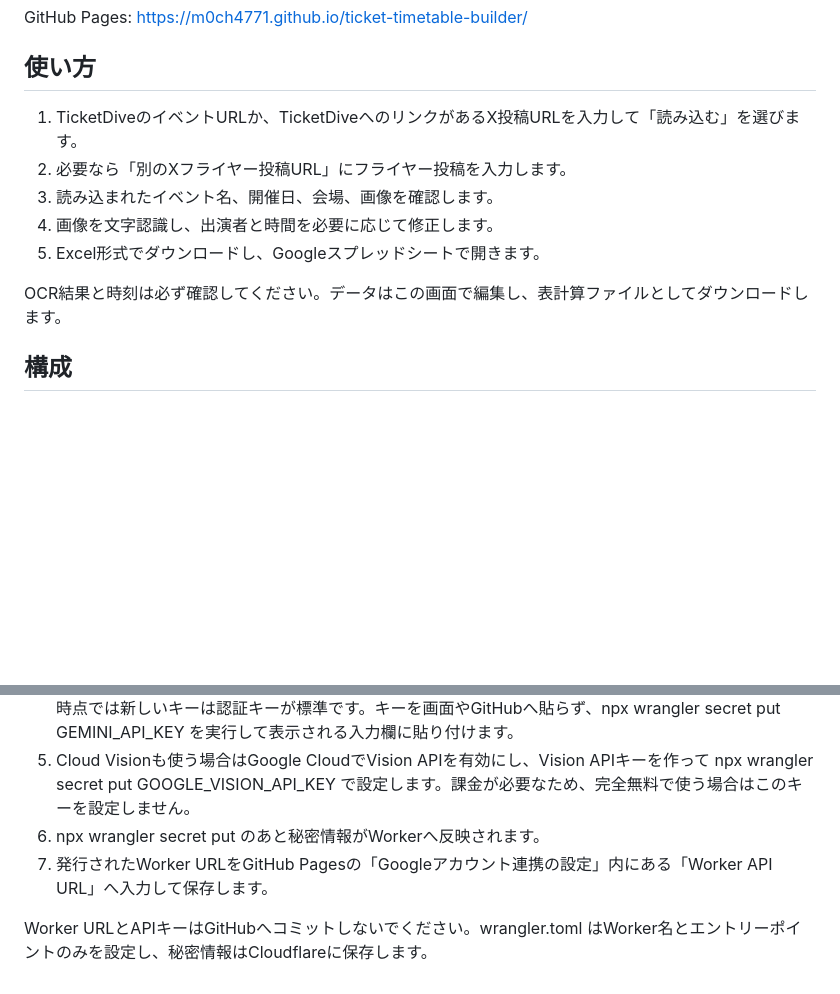
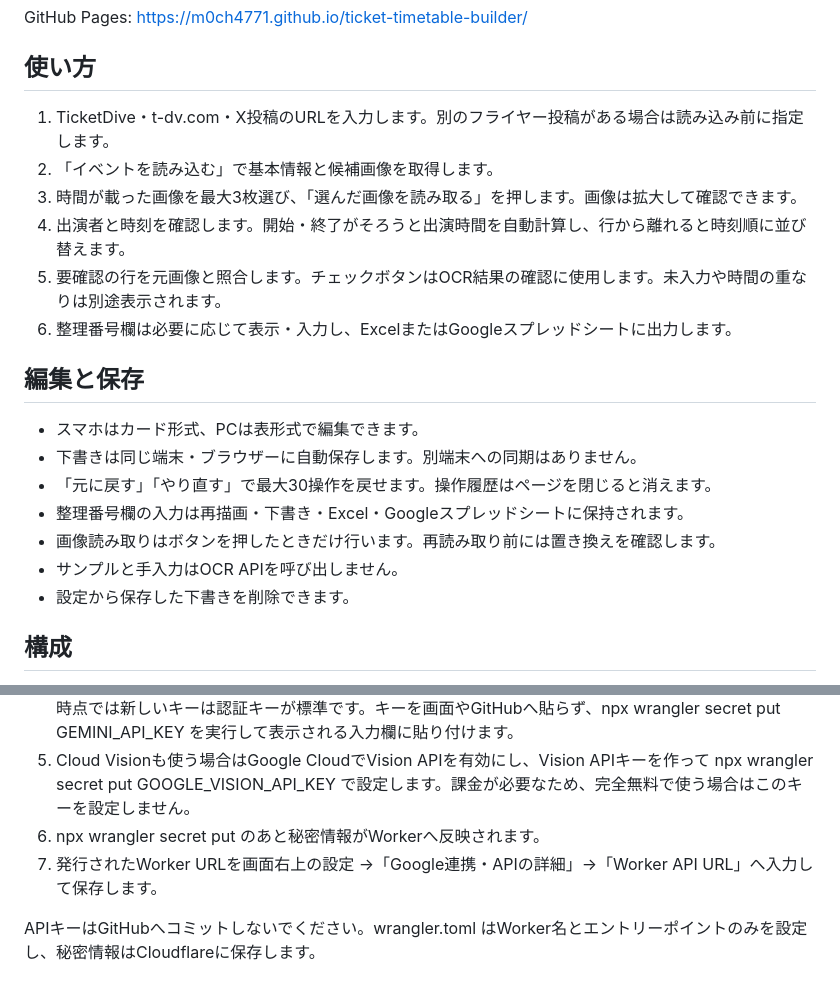
Before and after one commit to M0CH4771/ticket-timetable-builder, a Markdown page: README.md, 2 parts joined by grey strips. Rendered like a GitHub page; blank space fills up the shorter version.

Commit message:
新しい編集画面・画像選択・下書き保存の使い方を更新

```diff
--- a/README.md
+++ b/README.md
@@ -8,13 +8,22 @@ GitHub Pages: https://m0ch4771.github.io/ticket-timetable-builder/
 
 ## 使い方
 
-1. TicketDiveのイベントURLか、TicketDiveへのリンクがあるX投稿URLを入力して「読み込む」を選びます。
-2. 必要なら「別のXフライヤー投稿URL」にフライヤー投稿を入力します。
-3. 読み込まれたイベント名、開催日、会場、画像を確認します。
-4. 画像を文字認識し、出演者と時間を必要に応じて修正します。
-5. Excel形式でダウンロードし、Googleスプレッドシートで開きます。
+1. TicketDive・t-dv.com・X投稿のURLを入力します。別のフライヤー投稿がある場合は読み込み前に指定します。
+2. 「イベントを読み込む」で基本情報と候補画像を取得します。
+3. 時間が載った画像を最大3枚選び、「選んだ画像を読み取る」を押します。画像は拡大して確認できます。
+4. 出演者と時刻を確認します。開始・終了がそろうと出演時間を自動計算し、行から離れると時刻順に並び替えます。
+5. 要確認の行を元画像と照合します。チェックボタンはOCR結果の確認に使用します。未入力や時間の重なりは別途表示されます。
+6. 整理番号欄は必要に応じて表示・入力し、ExcelまたはGoogleスプレッドシートに出力します。
 
-OCR結果と時刻は必ず確認してください。データはこの画面で編集し、表計算ファイルとしてダウンロードします。
+## 編集と保存
+
+- スマホはカード形式、PCは表形式で編集できます。
+- 下書きは同じ端末・ブラウザーに自動保存します。別端末への同期はありません。
+- 「元に戻す」「やり直す」で最大30操作を戻せます。操作履歴はページを閉じると消えます。
+- 整理番号欄の入力は再描画・下書き・Excel・Googleスプレッドシートに保持されます。
+- 画像読み取りはボタンを押したときだけ行います。再読み取り前には置き換えを確認します。
+- サンプルと手入力はOCR APIを呼び出しません。
+- 設定から保存した下書きを削除できます。
 
 ## 構成
 
@@ -39,6 +48,6 @@ GitHub Pagesは画面を配信し、Cloudflare WorkerがTicketDiveの取得とOC
 4. Google AI Studioで、課金を有効にしていないプロジェクトのGemini APIキーを作成します。2026年10月時点では新しいキーは認証キーが標準です。キーを画面やGitHubへ貼らず、npx wrangler secret put GEMINI_API_KEY を実行して表示される入力欄に貼り付けます。
 5. Cloud Visionも使う場合はGoogle CloudでVision APIを有効にし、Vision APIキーを作って npx wrangler secret put GOOGLE_VISION_API_KEY で設定します。課金が必要なため、完全無料で使う場合はこのキーを設定しません。
 6. npx wrangler secret put のあと秘密情報がWorkerへ反映されます。
-7. 発行されたWorker URLをGitHub Pagesの「Googleアカウント連携の設定」内にある「Worker API URL」へ入力して保存します。
+7. 発行されたWorker URLを画面右上の設定 →「Google連携・APIの詳細」→「Worker API URL」へ入力して保存します。
 
-Worker URLとAPIキーはGitHubへコミットしないでください。wrangler.toml はWorker名とエントリーポイントのみを設定し、秘密情報はCloudflareに保存します。
+APIキーはGitHubへコミットしないでください。wrangler.toml はWorker名とエントリーポイントのみを設定し、秘密情報はCloudflareに保存します。
```
